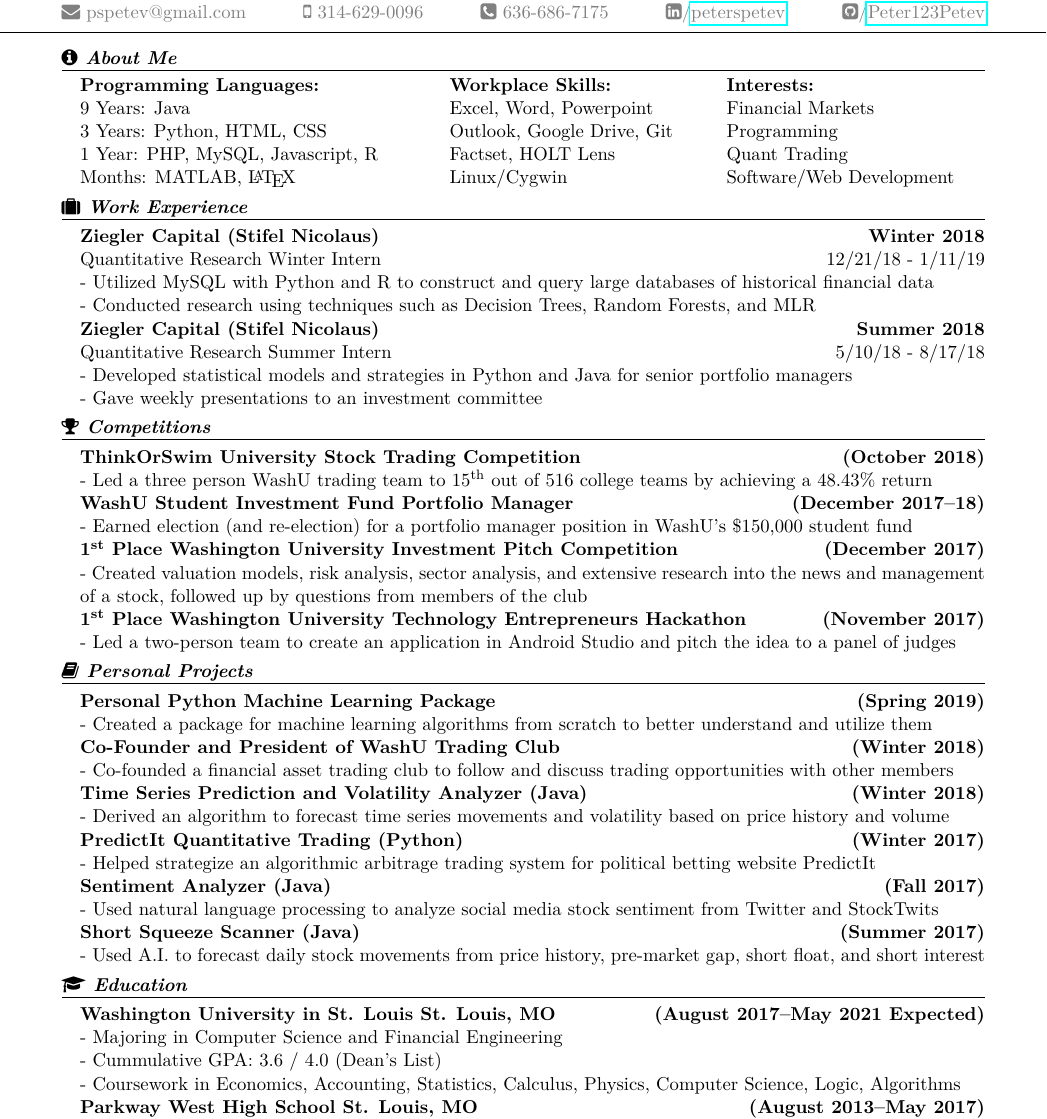
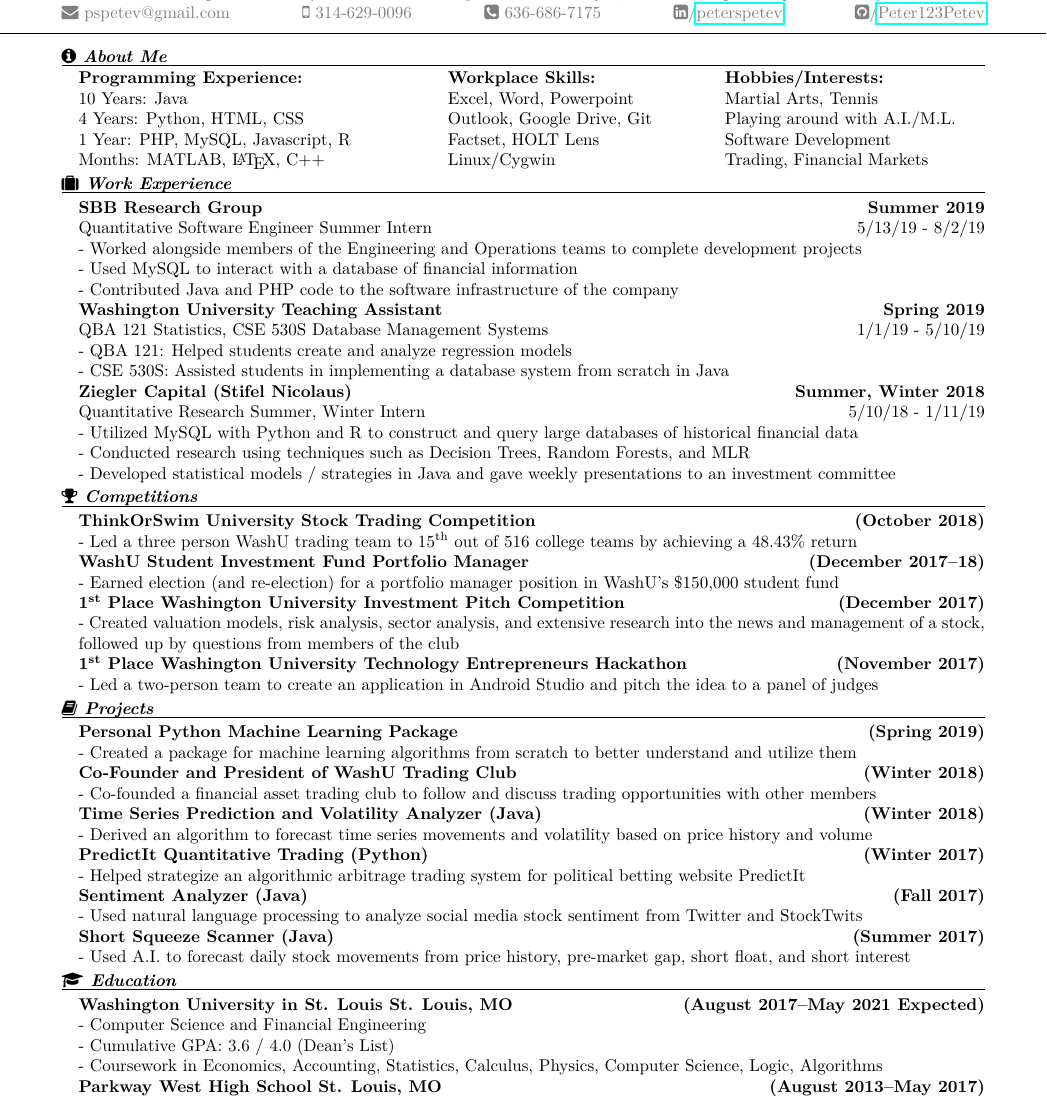
Before and after one commit to Peter123Petev/LaTeXResume, a LaTeX CV (Resume.tex): part of the page, cut so that both start at the same text. Compiled offline with pdfLaTeX.

Commit message:
Added SBB, but not working there yet

```diff
--- a/Resume.tex
+++ b/Resume.tex
@@ -1,6 +1,6 @@
 % Peter Petev's Custom Beautiful LaTeX Resume Format
 
-\documentclass[12pt]{article}
+\documentclass[11pt]{article}
 
 \usepackage[margin=0.5in]{geometry}
 \usepackage[T1]{fontenc}
@@ -38,13 +38,13 @@
 			\vspace{-10pt}
 			\begin{center}
 				\begin{minipage}[b]{0.4\textwidth}
-					\textbf{Programming Languages:}\\ 9 Years: Java\\ 3 Years: Python, HTML, CSS\\ 1 Year: PHP, MySQL, Javascript, R\\Months: MATLAB, \LaTeX\\
+					\textbf{Programming Experience:}\\ 10 Years: Java\\ 4 Years: Python, HTML, CSS\\ 1 Year: PHP, MySQL, Javascript, R\\Months: MATLAB, \LaTeX, C++\\
 				\end{minipage}%
 				\begin{minipage}[b]{0.3\textwidth}
 					\textbf{Workplace Skills:}\\ Excel, Word, Powerpoint\\ Outlook, Google Drive, Git\\ Factset, HOLT Lens\\Linux/Cygwin\\
 				\end{minipage}%
 				\begin{minipage}[b]{0.3\textwidth}
-					\textbf{Interests:}\\ Financial Markets\\ Programming\\ Quant Trading\\ Software/Web Development\\
+					\textbf{Hobbies/Interests:}\\ Martial Arts, Tennis\\ Playing around with A.I./M.L.\\ Software Development\\ Trading, Financial Markets\\
 				\end{minipage}
 			\end{center}
 		\end{addmargin}
@@ -52,14 +52,20 @@
 		\noindent
 		\vspace{-10pt}{\textit{\textbf{\faSuitcase \space Work Experience}}}\\\rule{\textwidth}{0.4pt}
 		\begin{addmargin}[1em]{0em}
-			\textbf{Ziegler Capital (Stifel Nicolaus)\hfill Winter 2018}\\
-Quantitative Research Winter Intern \hfill {\small{12/21/18 - 1/11/19}}\newline
+    		\textbf{SBB Research Group\hfill Summer 2019}\\
+Quantitative Software Engineer Summer Intern \hfill {\small{5/13/19 - 8/2/19}}\newline
+- Worked alongside members of the Engineering and Operations teams to complete development projects\newline
+- Used MySQL to interact with a database of financial information\newline
+- Contributed Java and PHP code to the software infrastructure of the company\newline
+		    \textbf{Washington University Teaching Assistant\hfill Spring 2019}\\
+QBA 121 Statistics, CSE 530S Database Management Systems \hfill {\small{1/1/19 - 5/10/19}}\newline
+- QBA 121: Helped students create and analyze regression models\newline
+- CSE 530S: Assisted students in implementing a database system from scratch in Java\newline
+			\textbf{Ziegler Capital (Stifel Nicolaus)\hfill Summer, Winter 2018}\\
+Quantitative Research Summer, Winter Intern \hfill {\small{5/10/18 - 1/11/19}}\newline
 - Utilized MySQL with Python and R to construct and query large databases of historical financial data \newline
 - Conducted research using techniques such as Decision Trees, Random Forests, and MLR\newline
-			\textbf{Ziegler Capital (Stifel Nicolaus)\hfill Summer 2018}\\
-Quantitative Research Summer Intern \hfill {\small{5/10/18 - 8/17/18}}\newline
-- Developed statistical models and strategies in Python and Java for senior portfolio managers\newline
-- Gave weekly presentations to an investment committee\newline
+- Developed statistical models / strategies in Java and gave weekly presentations to an investment committee\newline
 		\end{addmargin}
 		\vspace{-10pt}
 		\noindent
@@ -76,7 +82,7 @@
 		\end{addmargin}
 		\vspace{-10pt}
 		\noindent
-		\vspace{-10pt}{\textit{\textbf{\faBook \space Personal Projects}}}\\\rule{\textwidth}{0.4pt}
+		\vspace{-10pt}{\textit{\textbf{\faBook \space Projects}}}\\\rule{\textwidth}{0.4pt}
 		\begin{addmargin}[1em]{0em}
 			\textbf{Personal Python Machine Learning Package \hfill (Spring 2019)}\\
 - Created a package for machine learning algorithms from scratch to better understand and utilize them\\
@@ -96,9 +102,9 @@
 		\vspace{-10pt}{\textit{\textbf{\faGraduationCap \space Education}}}\\\rule{\textwidth}{0.4pt}
 		\begin{addmargin}[1em]{0em}
 			\textbf{Washington University in St. Louis St. Louis, MO \hfill (August 2017–May 2021 Expected)}\\
-- Majoring in Computer Science and Financial Engineering\\
-- Cummulative GPA: 3.6 / 4.0 (Dean's List)\\
-- Coursework in Economics, Accounting, Statistics, Calculus, Physics, Computer Science, Logic, Algorithms\\
+- Computer Science and Financial Engineering\\
+- Cumulative GPA: 3.6 / 4.0 (Dean's List)\\
+- Coursework in Economics, Accounting, Statistics, Calculus, Physics, Computer Science, Logic, Algorithms \\
 			\textbf{Parkway West High School St. Louis, MO \hfill (August 2013–May 2017)}\\
 - Cumulative GPA: 4.15 / 4.0, ACT: 34 / 36\\
 - Honors: National Merit Finalist, National Honor Society, Beta Chi Pi, Mu Alpha Theta, Summa Cum Laude \\
```
